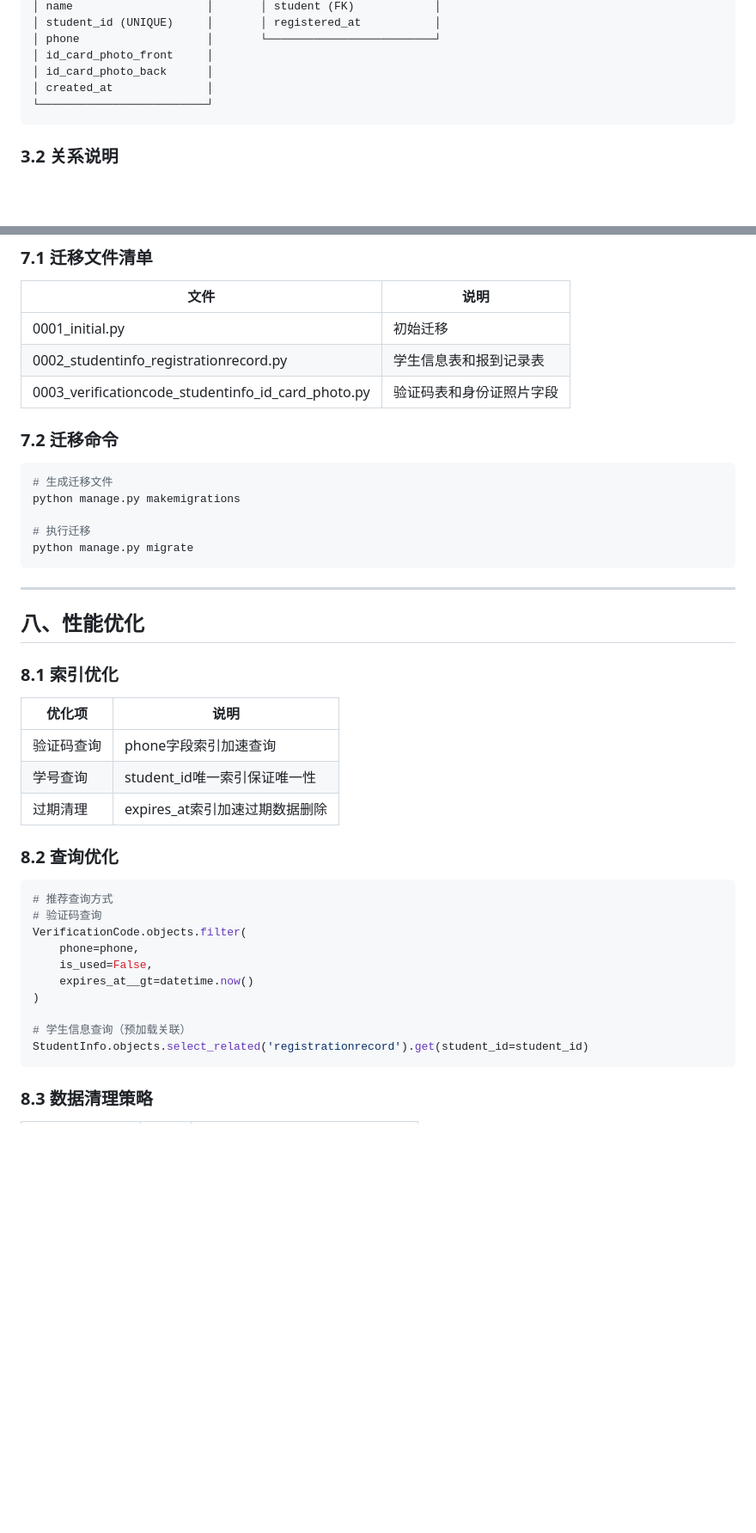
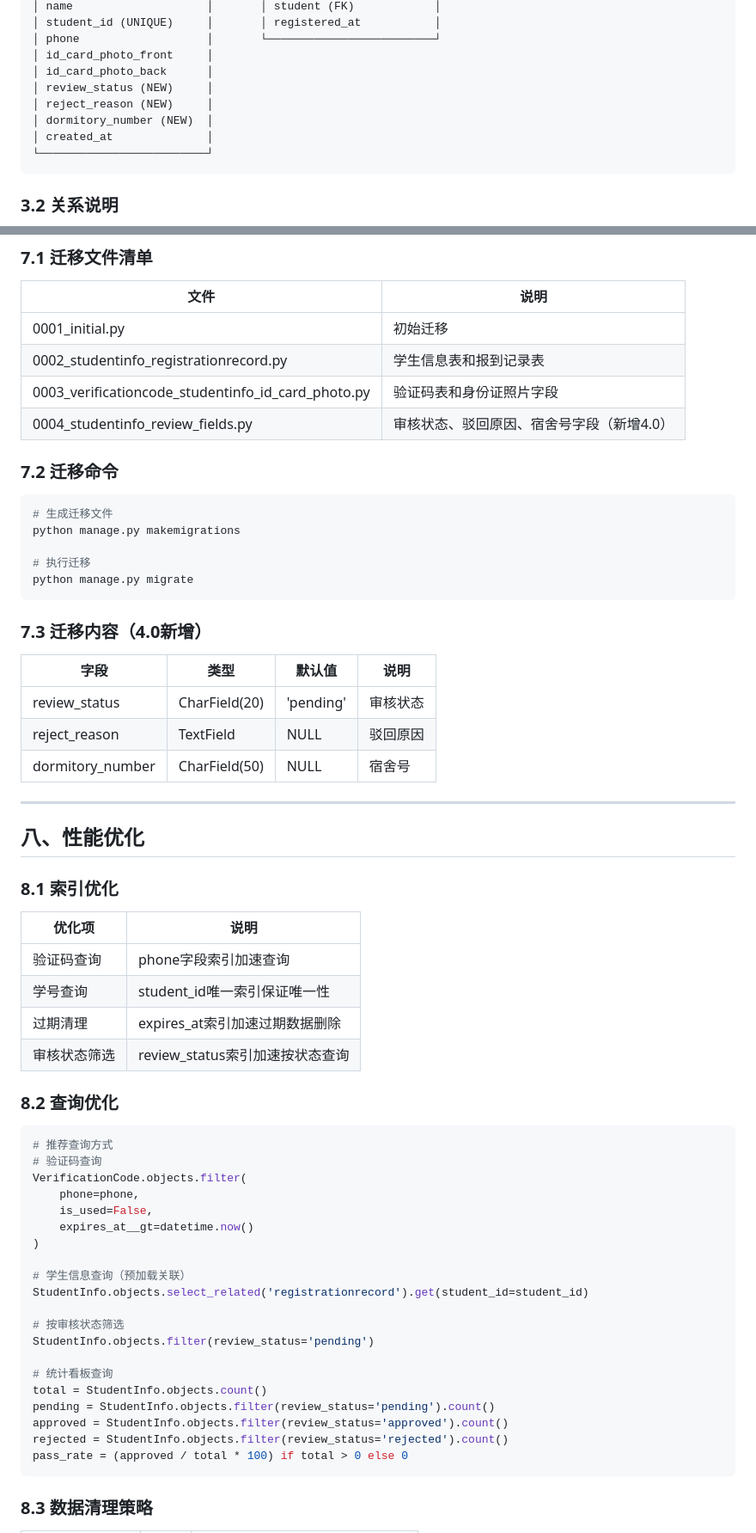
Before and after one commit to sxr-star/sxr, a Markdown page: 数据库设计文档.md, 2 parts joined by grey strips. Shown at 86% size. Drawn GitHub-style; blank space fills up the shorter version.

Commit message:
更新数据库设计文档至4.0版本：新增审核状态、驳回原因、宿舍号字段

````diff
--- a/数据库设计文档.md
+++ b/数据库设计文档.md
@@ -78,6 +82,9 @@
 │ phone                   │       └─────────────────────────┘
 │ id_card_photo_front     │
 │ id_card_photo_back      │
+│ review_status (NEW)     │
+│ reject_reason (NEW)     │
+│ dormitory_number (NEW)  │
 │ created_at              │
 └─────────────────────────┘
 ```
@@ -294,6 +343,7 @@
 | 0001_initial.py | 初始迁移 |
 | 0002_studentinfo_registrationrecord.py | 学生信息表和报到记录表 |
 | 0003_verificationcode_studentinfo_id_card_photo.py | 验证码表和身份证照片字段 |
+| 0004_studentinfo_review_fields.py | 审核状态、驳回原因、宿舍号字段（新增4.0） |
 
 ### 7.2 迁移命令
 
@@ -304,6 +354,14 @@ python manage.py makemigrations
 # 执行迁移
 python manage.py migrate
 ```
+
+### 7.3 迁移内容（4.0新增）
+
+| 字段 | 类型 | 默认值 | 说明 |
+|------|------|--------|------|
+| review_status | CharField(20) | 'pending' | 审核状态 |
+| reject_reason | TextField | NULL | 驳回原因 |
+| dormitory_number | CharField(50) | NULL | 宿舍号 |
 
 ---
 
@@ -316,6 +374,7 @@ python manage.py migrate
 | 验证码查询 | phone字段索引加速查询 |
 | 学号查询 | student_id唯一索引保证唯一性 |
 | 过期清理 | expires_at索引加速过期数据删除 |
+| 审核状态筛选 | review_status索引加速按状态查询 |
 
 ### 8.2 查询优化
 
@@ -330,6 +389,16 @@ VerificationCode.objects.filter(
 
 # 学生信息查询（预加载关联）
 StudentInfo.objects.select_related('registrationrecord').get(student_id=student_id)
+
+# 按审核状态筛选
+StudentInfo.objects.filter(review_status='pending')
+
+# 统计看板查询
+total = StudentInfo.objects.count()
+pending = StudentInfo.objects.filter(review_status='pending').count()
+approved = StudentInfo.objects.filter(review_status='approved').count()
+rejected = StudentInfo.objects.filter(review_status='rejected').count()
+pass_rate = (approved / total * 100) if total > 0 else 0
 ```
 
 ### 8.3 数据清理策略
````
Also changed, not shown: other parts of 数据库设计文档.md (+67 -14 lines).
